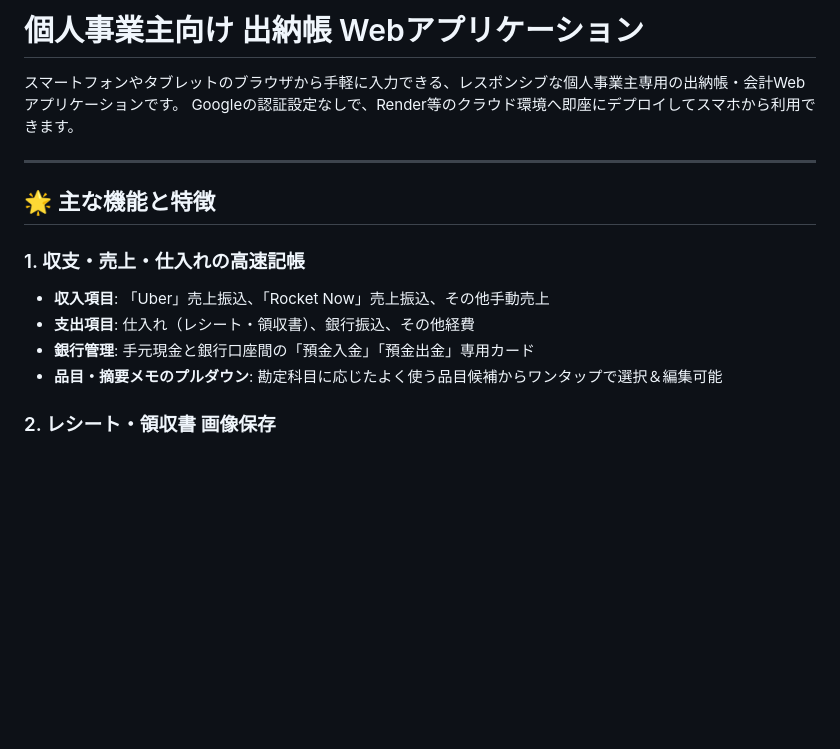
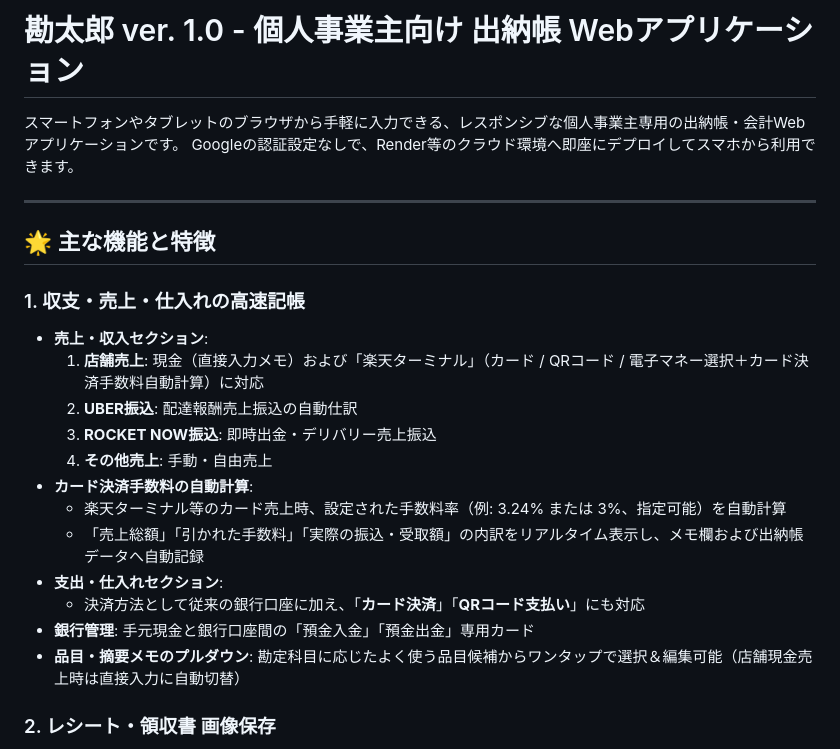
Before and after one commit to kuma526/okaikei-app2, a Markdown page: README.md, the part around the change. GitHub-like rendering; blank space fills up the shorter version.

```diff
--- a/README.md
+++ b/README.md
@@ -1,4 +1,4 @@
-# 個人事業主向け 出納帳 Webアプリケーション
+# 勘太郎 ver. 1.0 - 個人事業主向け 出納帳 Webアプリケーション
 
 スマートフォンやタブレットのブラウザから手軽に入力できる、レスポンシブな個人事業主専用の出納帳・会計Webアプリケーションです。
 Googleの認証設定なしで、Render等のクラウド環境へ即座にデプロイしてスマホから利用できます。
@@ -8,10 +8,18 @@ Googleの認証設定なしで、Render等のクラウド環境へ即座にデ
 ## 🌟 主な機能と特徴
 
 ### 1. 収支・売上・仕入れの高速記帳
-- **収入項目**: 「Uber」売上振込、「Rocket Now」売上振込、その他手動売上
-- **支出項目**: 仕入れ（レシート・領収書）、銀行振込、その他経費
+- **売上・収入セクション**:
+  1. **店舗売上**: 現金（直接入力メモ）および「楽天ターミナル」（カード / QRコード / 電子マネー選択＋カード決済手数料自動計算）に対応
+  2. **UBER振込**: 配達報酬売上振込の自動仕訳
+  3. **ROCKET NOW振込**: 即時出金・デリバリー売上振込
+  4. **その他売上**: 手動・自由売上
+- **カード決済手数料の自動計算**:
+  - 楽天ターミナル等のカード売上時、設定された手数料率（例: 3.24% または 3%、指定可能）を自動計算
+  - 「売上総額」「引かれた手数料」「実際の振込・受取額」の内訳をリアルタイム表示し、メモ欄および出納帳データへ自動記録
+- **支出・仕入れセクション**:
+  - 決済方法として従来の銀行口座に加え、「**カード決済**」「**QRコード支払い**」にも対応
 - **銀行管理**: 手元現金と銀行口座間の「預金入金」「預金出金」専用カード
-- **品目・摘要メモのプルダウン**: 勘定科目に応じたよく使う品目候補からワンタップで選択＆編集可能
+- **品目・摘要メモのプルダウン**: 勘定科目に応じたよく使う品目候補からワンタップで選択＆編集可能（店舗現金売上時は直接入力に自動切替）
 
 ### 2. レシート・領収書 画像保存
 - スマホのカメラで撮影または写真を選択して、0.1秒で即座にサーバーへ保存。
```
